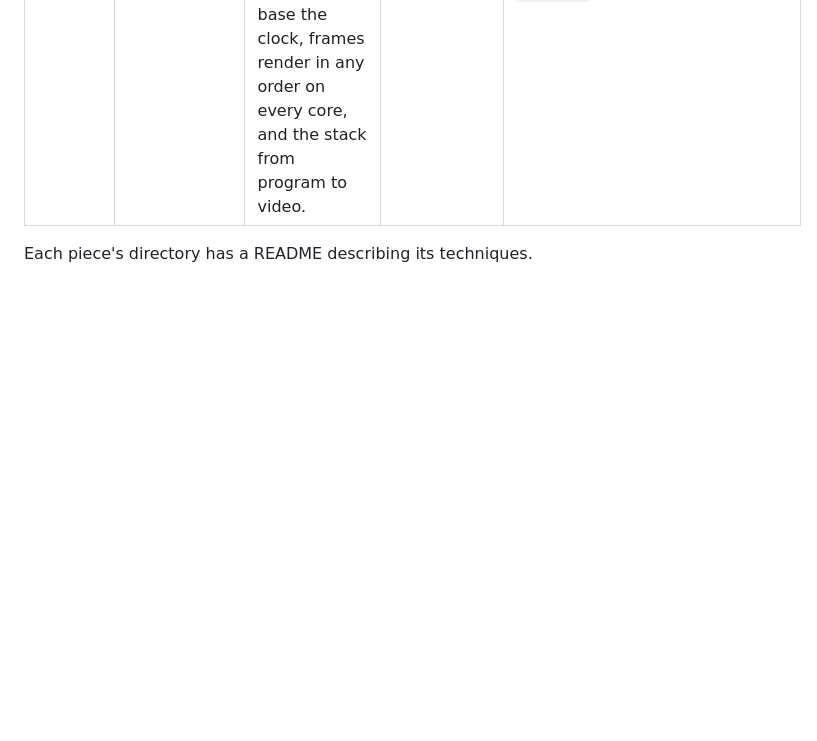
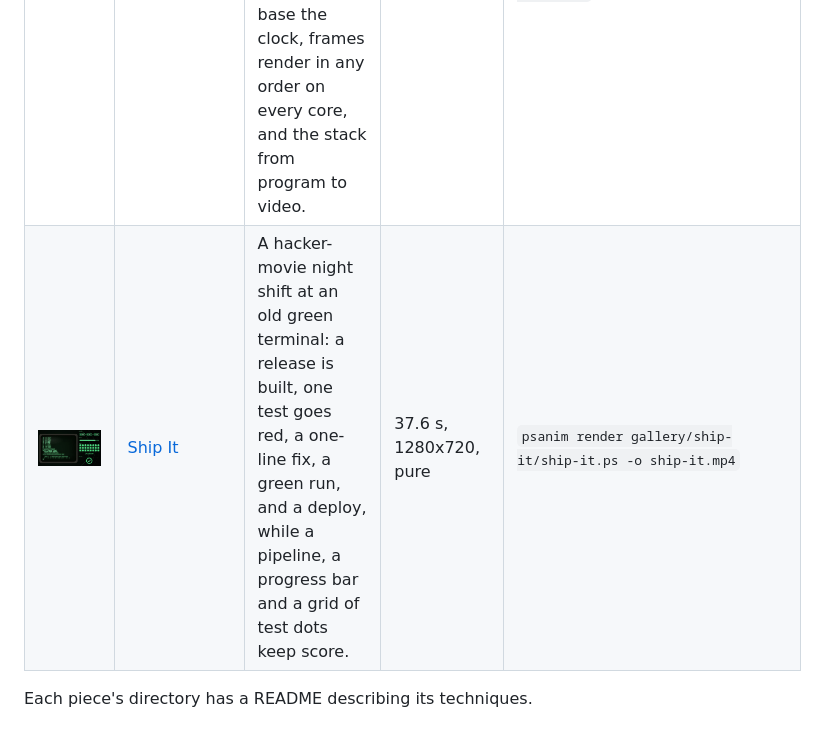
Before and after one commit to PSCatLabs/psanim, a Markdown page: docs/gallery.md, the part around the change. Rendered like a GitHub page; pictures changed too: docs/img/gallery/ship-it.jpg (added); blank space fills up the shorter version.

```diff
--- a/docs/gallery.md
+++ b/docs/gallery.md
@@ -27,5 +27,6 @@ reproducible from the sources).
 | ![Fresh](img/gallery/fresh.jpg) | [Fresh](../gallery/fresh/fresh.ps) | Kinetic type on a 120 bpm grid: a frame is a function of time, nothing is remembered, and the motion lives in whoever is watching. | 34 s, 1080x1920, pure | `psanim render gallery/fresh/fresh.ps -o fresh.mp4` |
 | ![Heron](img/gallery/heron.jpg) | [Heron](../gallery/heron/heron.ps) | A haiku in ink and wash: hills, reeds and a heron paint themselves stroke by stroke on paper while kinetic type sets the words and a vector sun crosses the sky. | 46 s, 1280x720, persistent | `psanim render gallery/heron/heron.ps -o heron.mp4` |
 | ![How psanim works](img/gallery/how-it-works.jpg) | [How psanim works](../gallery/how-it-works/how-it-works.ps) | An animated architecture explainer of psanim itself: a movie is one PostScript program, a frame is a function of its time, time scopes re-base the clock, frames render in any order on every core, and the stack from program to video. | 69.5 s, 1280x720, pure | `psanim render gallery/how-it-works/how-it-works.ps -o how-it-works.mp4` |
+| ![Ship It](img/gallery/ship-it.jpg) | [Ship It](../gallery/ship-it/ship-it.ps) | A hacker-movie night shift at an old green terminal: a release is built, one test goes red, a one-line fix, a green run, and a deploy, while a pipeline, a progress bar and a grid of test dots keep score. | 37.6 s, 1280x720, pure | `psanim render gallery/ship-it/ship-it.ps -o ship-it.mp4` |
 
 Each piece's directory has a README describing its techniques.
```
Also changed, not shown: gallery/ship-it/README.md (added, +66 -0 lines), 1 other file.
